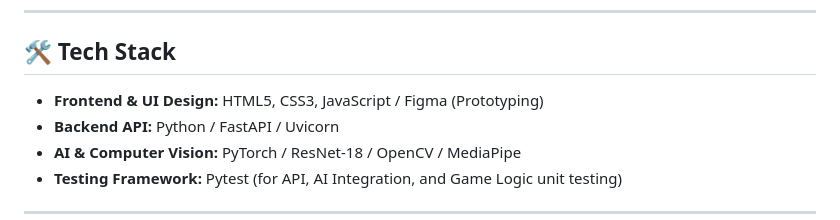
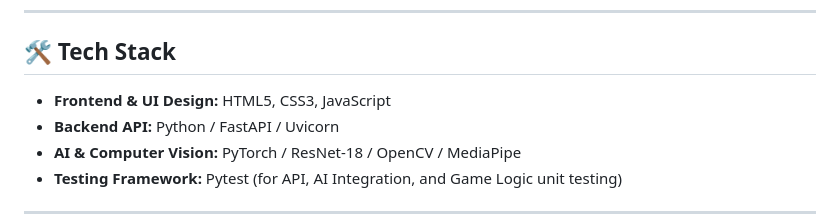
Before and after one commit to Rahaf-spec/GP, a Markdown page: README.md, the part around the change. GitHub-like rendering.

```diff
--- a/README.md
+++ b/README.md
@@ -33,7 +33,7 @@ Displays the visual data, progress tracking graphs, and session history tailored
 
 ## 🛠️ Tech Stack
 
-* **Frontend & UI Design:** HTML5, CSS3, JavaScript / Figma (Prototyping)
+* **Frontend & UI Design:** HTML5, CSS3, JavaScript
 * **Backend API:** Python / FastAPI / Uvicorn
 * **AI & Computer Vision:** PyTorch / ResNet-18 / OpenCV / MediaPipe
 * **Testing Framework:** Pytest (for API, AI Integration, and Game Logic unit testing)
```
